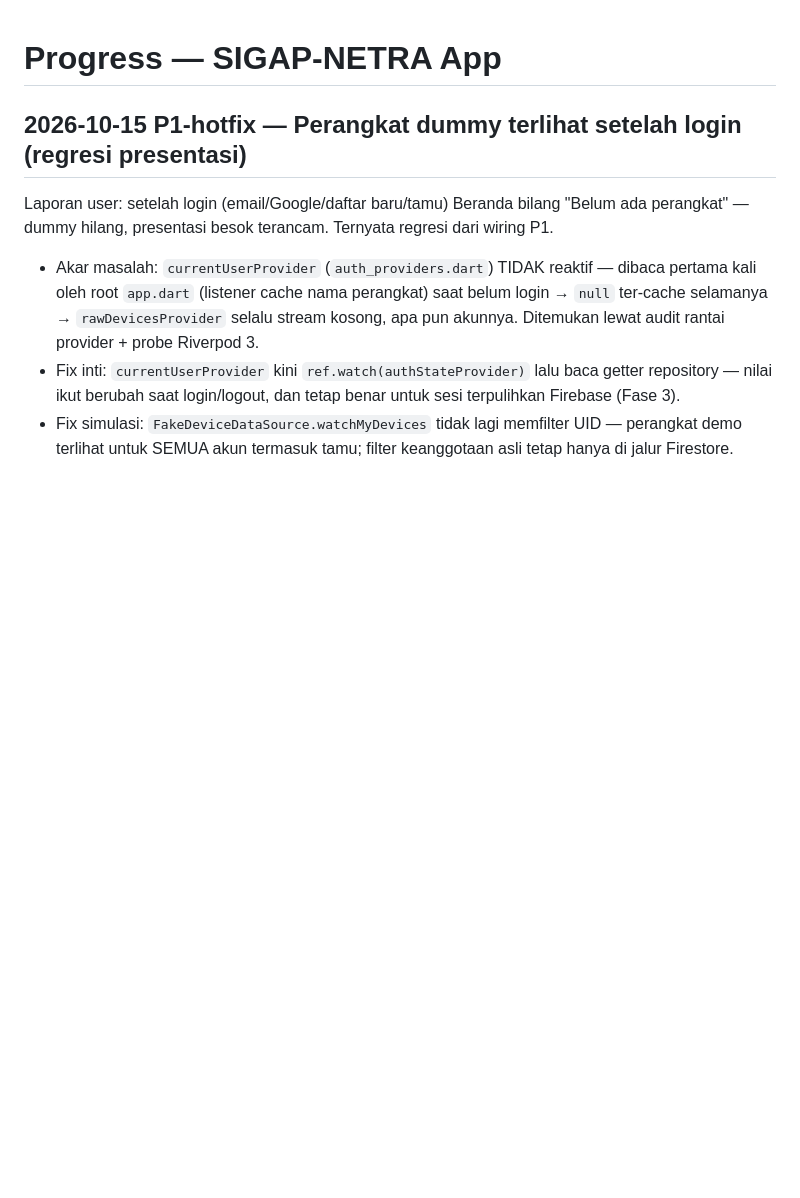
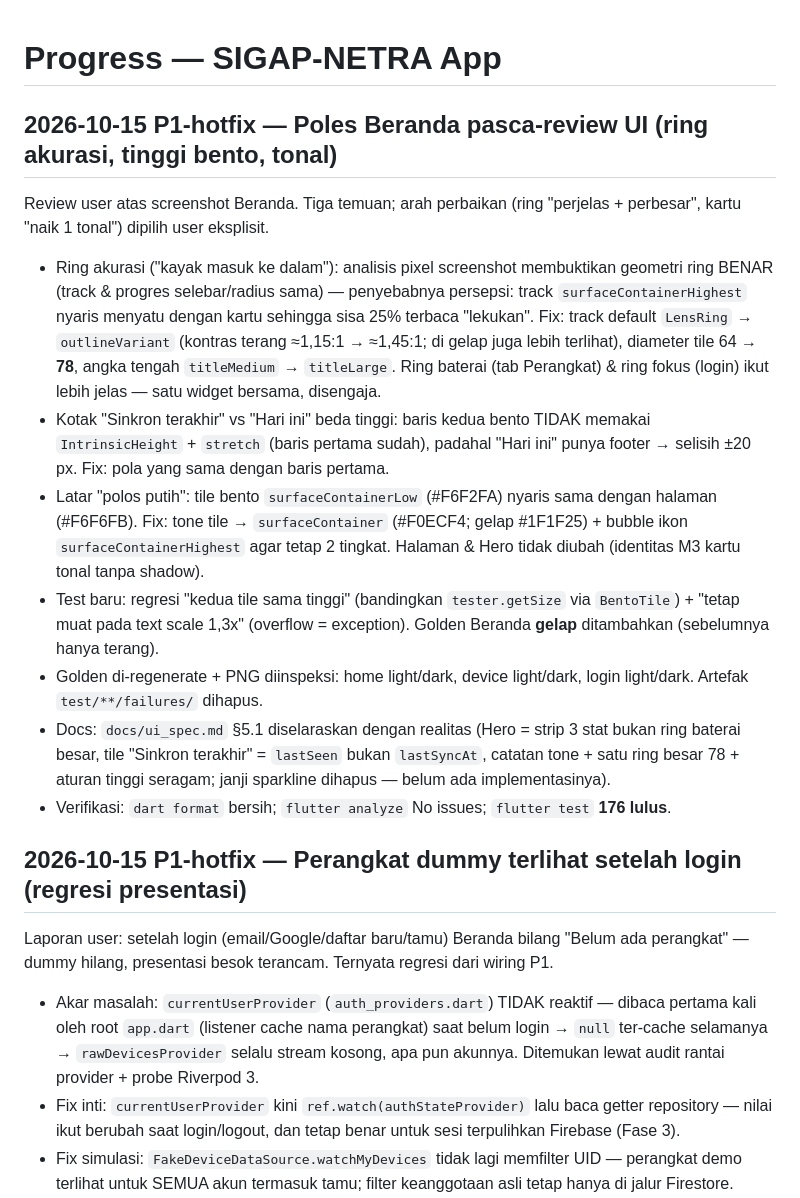
Before and after one commit to andrest1101/sigap-netra, a Markdown page: progress.md, the part around the change. Drawn GitHub-style; blank space fills up the shorter version.

Commit message:
docs(ui): selaraskan spec Beranda + jurnal poles UI

```diff
--- a/progress.md
+++ b/progress.md
@@ -1,4 +1,16 @@
 # Progress — SIGAP-NETRA App
+
+## 2026-10-15 P1-hotfix — Poles Beranda pasca-review UI (ring akurasi, tinggi bento, tonal)
+
+Review user atas screenshot Beranda. Tiga temuan; arah perbaikan (ring "perjelas + perbesar", kartu "naik 1 tonal") dipilih user eksplisit.
+
+- Ring akurasi ("kayak masuk ke dalam"): analisis pixel screenshot membuktikan geometri ring BENAR (track & progres selebar/radius sama) — penyebabnya persepsi: track `surfaceContainerHighest` nyaris menyatu dengan kartu sehingga sisa 25% terbaca "lekukan". Fix: track default `LensRing` → `outlineVariant` (kontras terang ≈1,15:1 → ≈1,45:1; di gelap juga lebih terlihat), diameter tile 64 → **78**, angka tengah `titleMedium` → `titleLarge`. Ring baterai (tab Perangkat) & ring fokus (login) ikut lebih jelas — satu widget bersama, disengaja.
+- Kotak "Sinkron terakhir" vs "Hari ini" beda tinggi: baris kedua bento TIDAK memakai `IntrinsicHeight` + `stretch` (baris pertama sudah), padahal "Hari ini" punya footer → selisih ±20 px. Fix: pola yang sama dengan baris pertama.
+- Latar "polos putih": tile bento `surfaceContainerLow` (#F6F2FA) nyaris sama dengan halaman (#F6F6FB). Fix: tone tile → `surfaceContainer` (#F0ECF4; gelap #1F1F25) + bubble ikon `surfaceContainerHighest` agar tetap 2 tingkat. Halaman & Hero tidak diubah (identitas M3 kartu tonal tanpa shadow).
+- Test baru: regresi "kedua tile sama tinggi" (bandingkan `tester.getSize` via `BentoTile`) + "tetap muat pada text scale 1,3x" (overflow = exception). Golden Beranda **gelap** ditambahkan (sebelumnya hanya terang).
+- Golden di-regenerate + PNG diinspeksi: home light/dark, device light/dark, login light/dark. Artefak `test/**/failures/` dihapus.
+- Docs: `docs/ui_spec.md` §5.1 diselaraskan dengan realitas (Hero = strip 3 stat bukan ring baterai besar, tile "Sinkron terakhir" = `lastSeen` bukan `lastSyncAt`, catatan tone + satu ring besar 78 + aturan tinggi seragam; janji sparkline dihapus — belum ada implementasinya).
+- Verifikasi: `dart format` bersih; `flutter analyze` No issues; `flutter test` **176 lulus**.
 
 ## 2026-10-15 P1-hotfix — Perangkat dummy terlihat setelah login (regresi presentasi)
 
```
Also changed, not shown: docs/ui_spec.md (+7 -7 lines).
